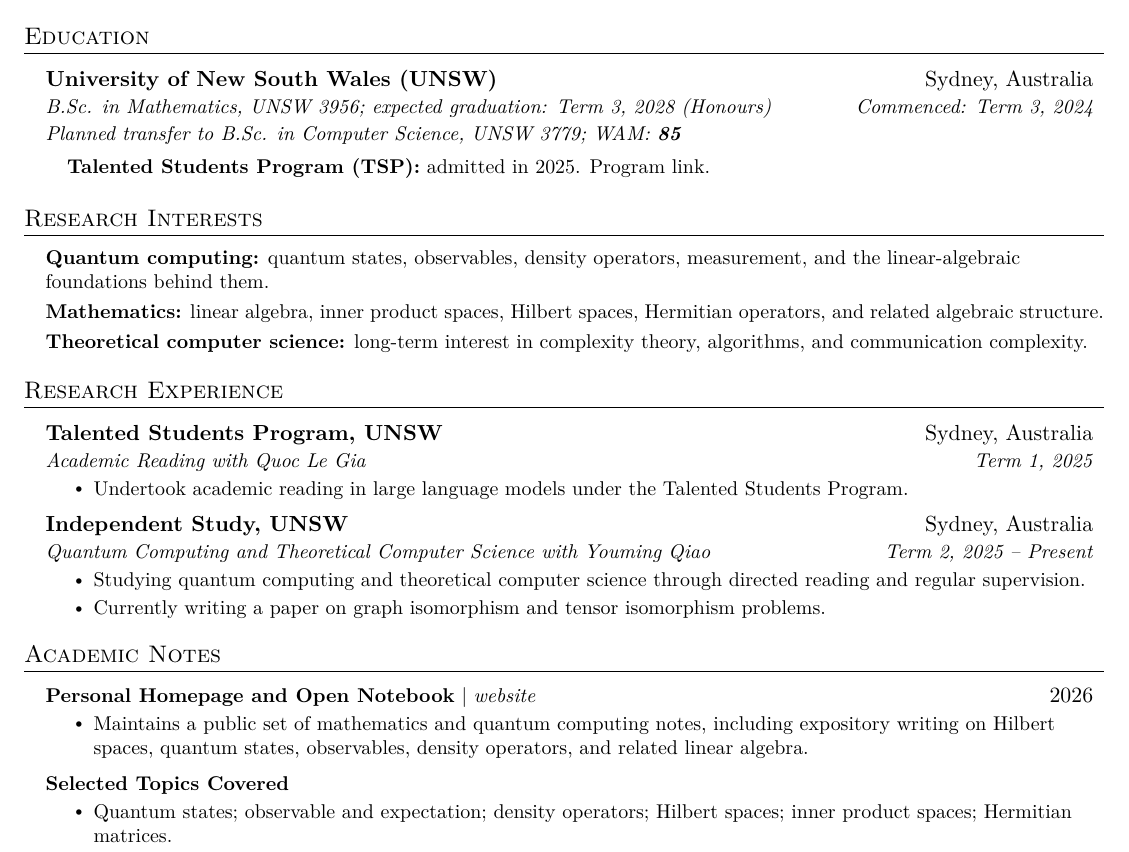
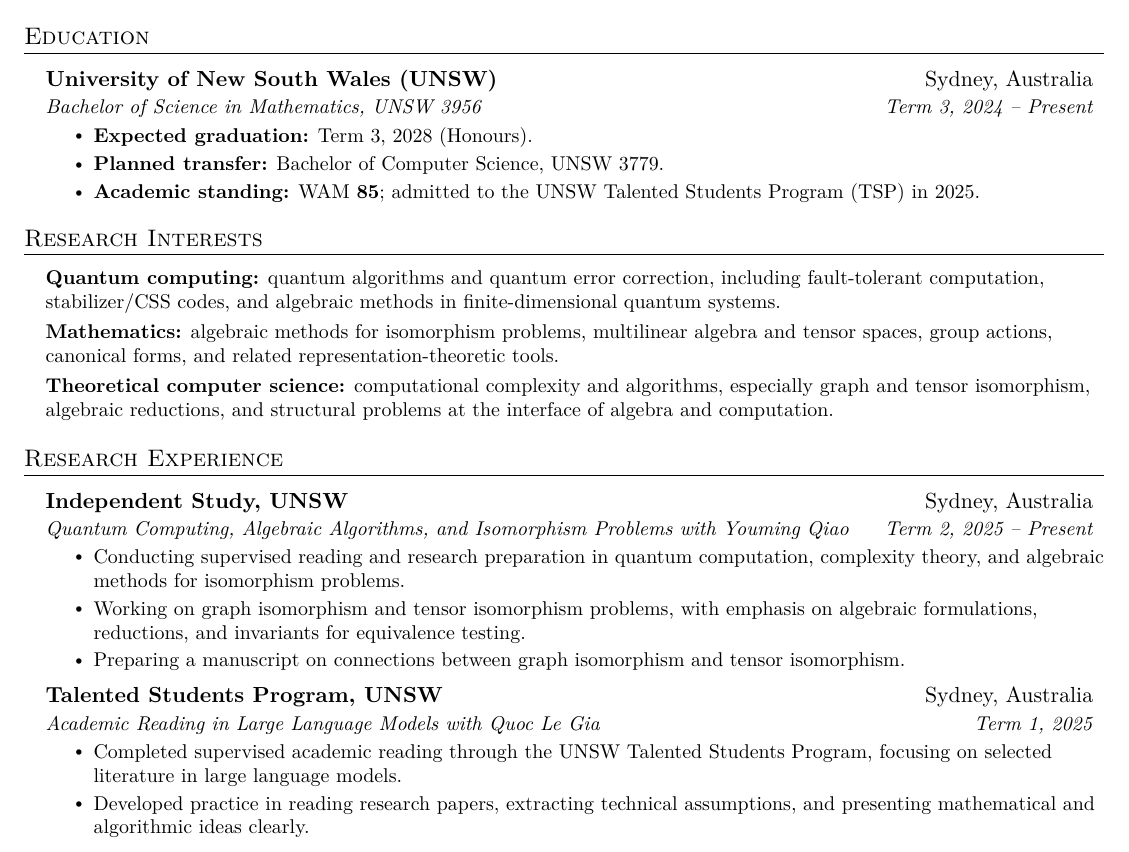
Before and after one commit to AaronHnoraA/AaronHnoraA.github.io, a LaTeX CV (CV/main.tex): part of the page, cut so that both start at the same text. Compiled offline with XeLaTeX.

Commit message:
site update: 2026-04-27 15:24:06

```diff
--- a/CV/main.tex
+++ b/CV/main.tex
@@ -74,65 +74,50 @@
     Sydney, Australia
 \end{center}
 \section*{Education}
-\label{sec:orgf03f2ef}
-\vspace{3pt}
-\resumeSubHeadingListStart
-
-  \resumeEducationHeading
-    {University of New South Wales (UNSW)}{Sydney, Australia}
-    {B.Sc. in Mathematics, UNSW 3956; expected graduation: Term 3, 2028 (Honours)}{Commenced: Term 3, 2024}
-    {Planned transfer to B.Sc. in Computer Science, UNSW 3779; WAM: \textbf{85}}{}
-    \resumeSubHeadingListStart
-    \small{\item{
-      \textbf{Talented Students Program (TSP):} admitted in 2025. \href{https://www.unsw.edu.au/science/student-life-resources/student-opportunities/talented-students-program}{Program link}.}}
-    \resumeSubHeadingListEnd
-
-\resumeSubHeadingListEnd
-\section*{Research Interests}
-\label{sec:orga8ab0e3}
-\vspace{2pt}
-\resumeSubHeadingListStart
-  \small{\item{
-    \textbf{Quantum computing:} quantum states, observables, density operators, measurement, and the linear-algebraic foundations behind them. \\ \vspace{3pt}
-    \textbf{Mathematics:} linear algebra, inner product spaces, Hilbert spaces, Hermitian operators, and related algebraic structure. \\ \vspace{3pt}
-    \textbf{Theoretical computer science:} long-term interest in complexity theory, algorithms, and communication complexity. \\ \vspace{3pt}
-  }}
-\resumeSubHeadingListEnd
-\section*{Research Experience}
-\label{sec:org9694ed3}
+\label{sec:orgf578b10}
 \vspace{3pt}
 \resumeSubHeadingListStart
 
   \resumeSubheading
-    {Talented Students Program, UNSW}{Sydney, Australia}
-    {Academic Reading with \href{https://www.unsw.edu.au/staff/quoc-le-gia}{Quoc Le Gia}}{Term 1, 2025}
+    {University of New South Wales (UNSW)}{Sydney, Australia}
+    {Bachelor of Science in Mathematics, UNSW 3956}{Term 3, 2024 -- Present}
     \resumeItemListStart
-      \resumeItem{Undertook academic reading in large language models under the Talented Students Program.}
+      \resumeItem{\textbf{Expected graduation:} Term 3, 2028 (Honours).}
+      \resumeItem{\textbf{Planned transfer:} Bachelor of Computer Science, UNSW 3779.}
+      \resumeItem{\textbf{Academic standing:} WAM \textbf{85}; admitted to the \href{https://www.unsw.edu.au/science/student-life-resources/student-opportunities/talented-students-program}{UNSW Talented Students Program (TSP)} in 2025.}
+    \resumeItemListEnd
+
+\resumeSubHeadingListEnd
+\section*{Research Interests}
+\label{sec:org08c7b79}
+\vspace{2pt}
+\resumeSubHeadingListStart
+  \small{\item{
+    \textbf{Quantum computing:} quantum algorithms and quantum error correction, including fault-tolerant computation, stabilizer/CSS codes, and algebraic methods in finite-dimensional quantum systems. \\ \vspace{3pt}
+    \textbf{Mathematics:} algebraic methods for isomorphism problems, multilinear algebra and tensor spaces, group actions, canonical forms, and related representation-theoretic tools. \\ \vspace{3pt}
+    \textbf{Theoretical computer science:} computational complexity and algorithms, especially graph and tensor isomorphism, algebraic reductions, and structural problems at the interface of algebra and computation. \\ \vspace{3pt}
+  }}
+\resumeSubHeadingListEnd
+\section*{Research Experience}
+\label{sec:orgff14621}
+\vspace{3pt}
+\resumeSubHeadingListStart
+
+  \resumeSubheading
+    {Independent Study, UNSW}{Sydney, Australia}
+    {Quantum Computing, Algebraic Algorithms, and Isomorphism Problems with \href{https://www.unsw.edu.au/staff/youming-qiao}{Youming Qiao}}{Term 2, 2025 -- Present}
+    \resumeItemListStart
+      \resumeItem{Conducting supervised reading and research preparation in quantum computation, complexity theory, and algebraic methods for isomorphism problems.}
+      \resumeItem{Working on graph isomorphism and tensor isomorphism problems, with emphasis on algebraic formulations, reductions, and invariants for equivalence testing.}
+      \resumeItem{Preparing a manuscript on connections between graph isomorphism and tensor isomorphism.}
     \resumeItemListEnd
 
   \resumeSubheading
-    {Independent Study, UNSW}{Sydney, Australia}
-    {Quantum Computing and Theoretical Computer Science with \href{https://www.unsw.edu.au/staff/youming-qiao}{Youming Qiao}}{Term 2, 2025 -- Present}
+    {Talented Students Program, UNSW}{Sydney, Australia}
+    {Academic Reading in Large Language Models with \href{https://www.unsw.edu.au/staff/quoc-le-gia}{Quoc Le Gia}}{Term 1, 2025}
     \resumeItemListStart
-      \resumeItem{Studying quantum computing and theoretical computer science through directed reading and regular supervision.}
-      \resumeItem{Currently writing a paper on graph isomorphism and tensor isomorphism problems.}
-    \resumeItemListEnd
-
-\resumeSubHeadingListEnd
-\section*{Academic Notes}
-\label{sec:org34f45cf}
-\vspace{2pt}
-\resumeSubHeadingListStart
-  \resumeProjectHeading
-    {\textbf{Personal Homepage and Open Notebook} $|$ \emph{\href{https://aaronhnoraa.github.io/}{website}}}{2026}
-    \resumeItemListStart
-      \resumeItem{Maintains a public set of mathematics and quantum computing notes, including expository writing on Hilbert spaces, quantum states, observables, density operators, and related linear algebra.}
-    \resumeItemListEnd
-
-  \resumeProjectHeading
-    {\textbf{Selected Topics Covered}}{}
-    \resumeItemListStart
-      \resumeItem{Quantum states; observable and expectation; density operators; Hilbert spaces; inner product spaces; Hermitian matrices.}
+      \resumeItem{Completed supervised academic reading through the UNSW Talented Students Program, focusing on selected literature in large language models.}
+      \resumeItem{Developed practice in reading research papers, extracting technical assumptions, and presenting mathematical and algorithmic ideas clearly.}
     \resumeItemListEnd
 
 \resumeSubHeadingListEnd
```
Also changed, not shown: CV/Aaron_He_CV.pdf (added), Makefile, CV/main.tex (2 more changed lines), 12 other files.
